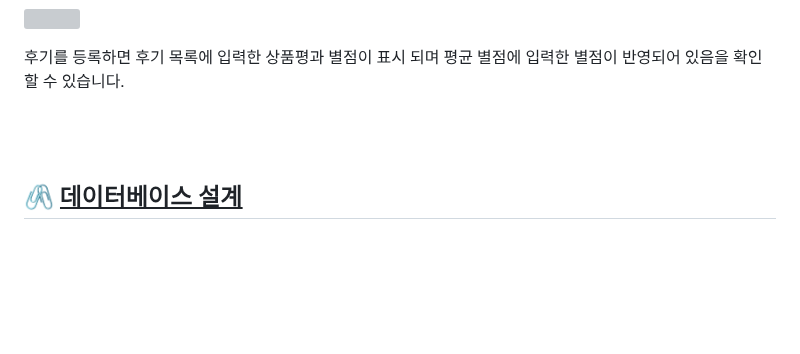
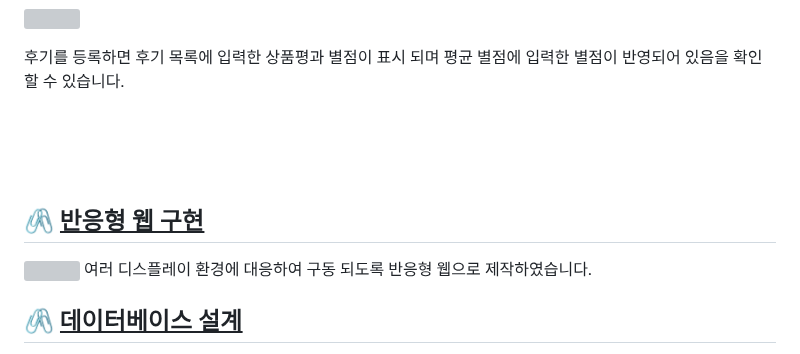
Before and after one commit to cbk96/seraWebProject, a Markdown page: README.md, the part around the change. Rendered like a GitHub page; folded sections open; blank space fills up the shorter version; grey boxes are pictures that could not be loaded.

```diff
--- a/README.md
+++ b/README.md
@@ -905,7 +905,12 @@
   후기를 등록하면 후기 목록에 입력한 상품평과 별점이 표시 되며 평균 별점에 입력한 별점이 반영되어 있음을 확인할 수 있습니다.
 
 </details>
-<br><br>
+<br><br><br>
+
+## 🖇️ <u>반응형 웹 구현</u>
+<img src="https://github.com/user-attachments/assets/c8180825-0298-467c-b0e5-8669ebe5e8d4" width="1000px">
+여러 디스플레이 환경에 대응하여 구동 되도록 반응형 웹으로 제작하였습니다.
+
 
 
 ## 🖇️ <u>데이터베이스 설계</u>
```
